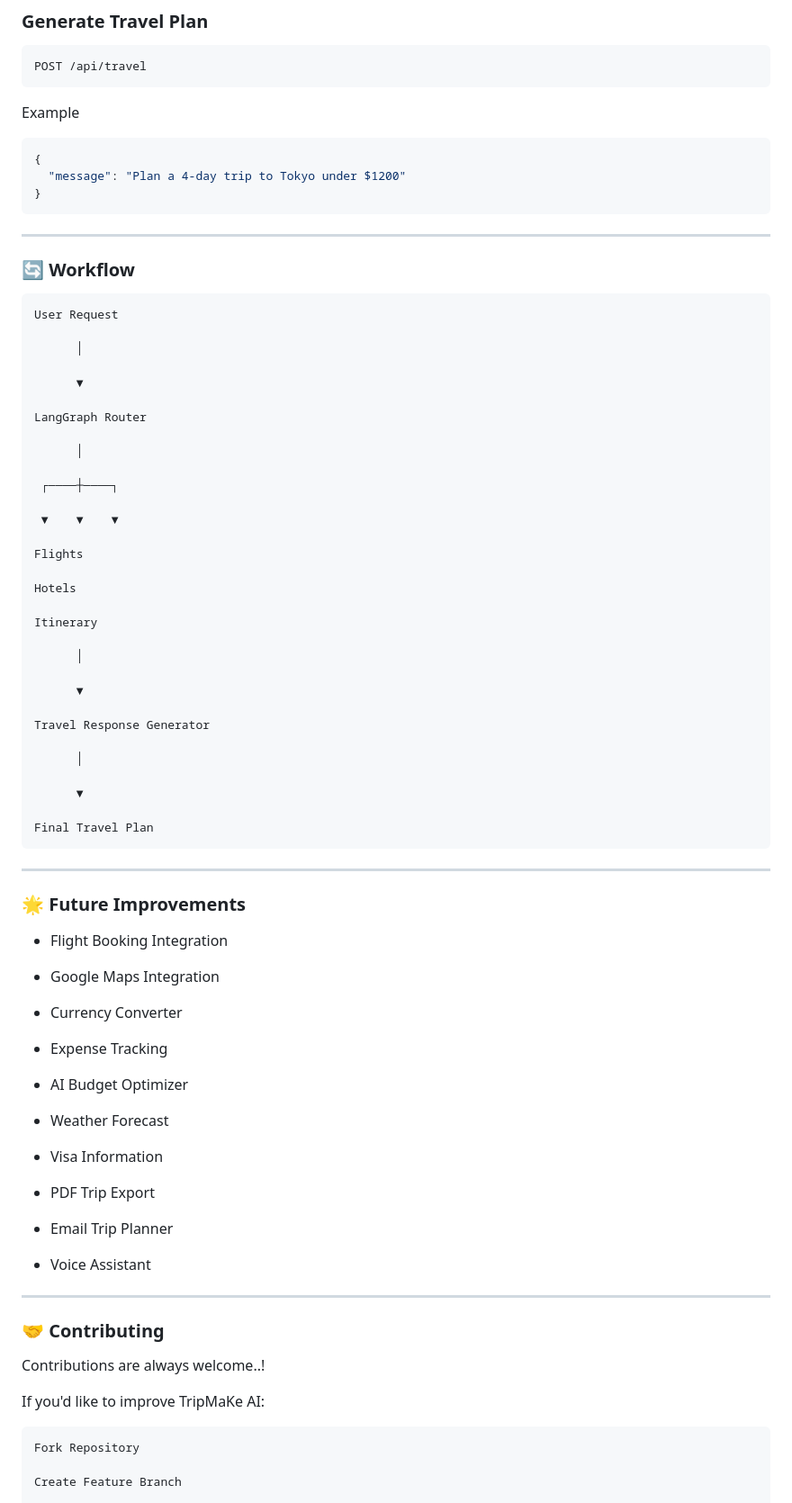
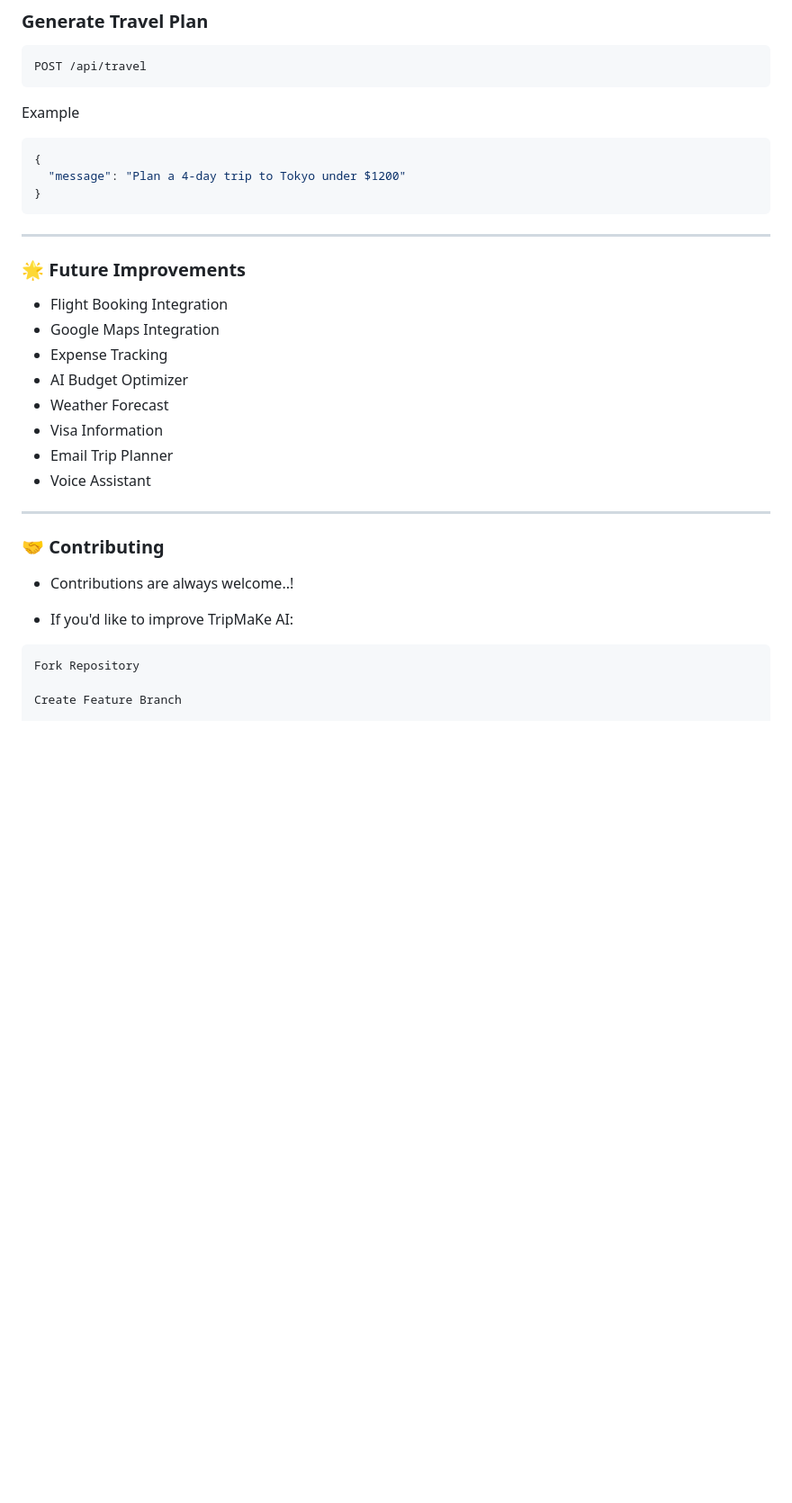
Before and after one commit to Ankit1726/TripMake-AI, a Markdown page: readme.md, the part around one of its changes. Shown at 90% size. Rendered like a GitHub page; blank space fills up the shorter version.

````diff
--- a/readme.md
+++ b/readme.md
@@ -185,77 +183,26 @@ Example
   "message": "Plan a 4-day trip to Tokyo under $1200"
 }
 ```
-
----
-
-### 🔄 Workflow
-
-```
-User Request
-
-      │
-
-      ▼
-
-LangGraph Router
-
-      │
-
- ┌────┼────┐
-
- ▼    ▼    ▼
-
-Flights
-
-Hotels
-
-Itinerary
-
-      │
-
-      ▼
-
-Travel Response Generator
-
-      │
-
-      ▼
-
-Final Travel Plan
-```
-
 ---
 
 ### 🌟 Future Improvements
 
 - Flight Booking Integration
-
 - Google Maps Integration
-
-- Currency Converter
-
 - Expense Tracking
-
 - AI Budget Optimizer
-
 - Weather Forecast
-
 - Visa Information
-
-- PDF Trip Export
-
 - Email Trip Planner
-
 - Voice Assistant
 
 ---
 
 ### 🤝 Contributing
 
-Contributions are always welcome..!
+- Contributions are always welcome..!
 
-If you'd like to improve TripMaKe AI:
-
+- If you'd like to improve TripMaKe AI:
 ```
 Fork Repository
 
````
Also changed, not shown: other parts of readme.md (+13 -15 lines).
